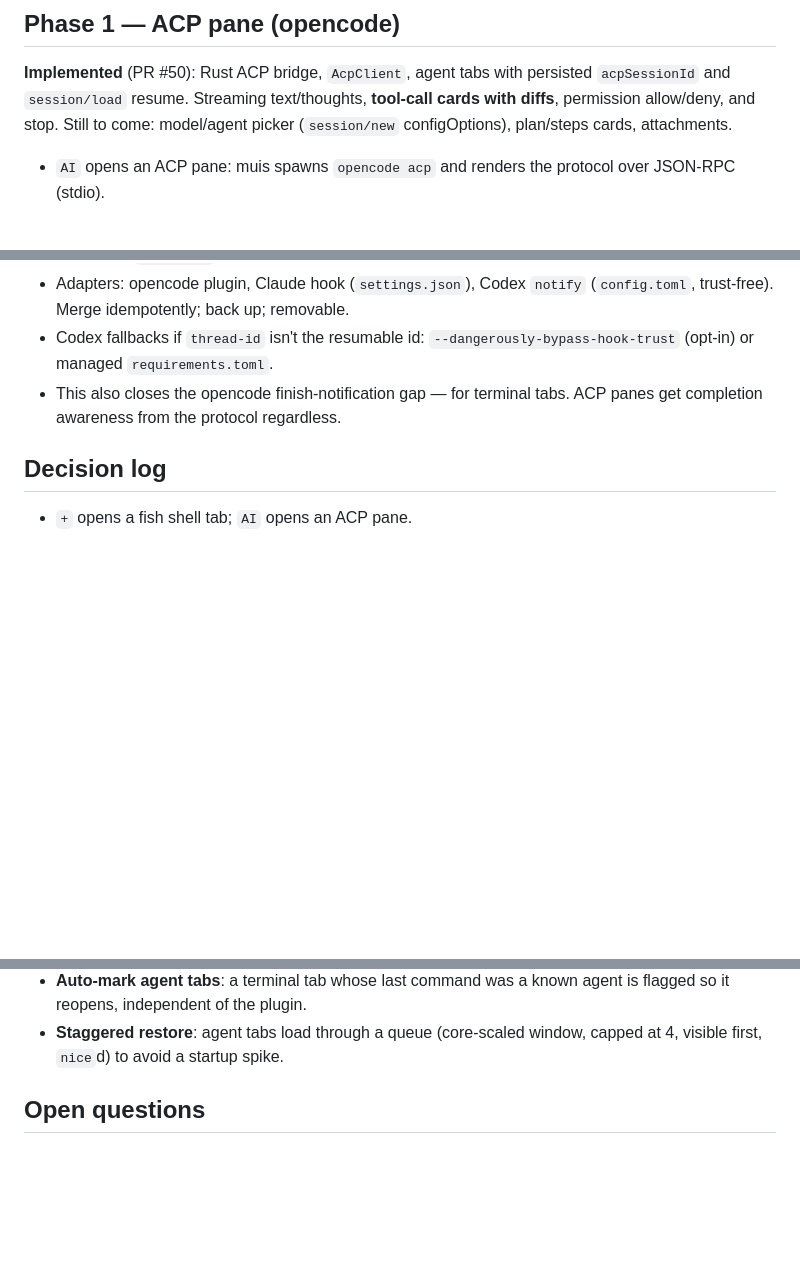
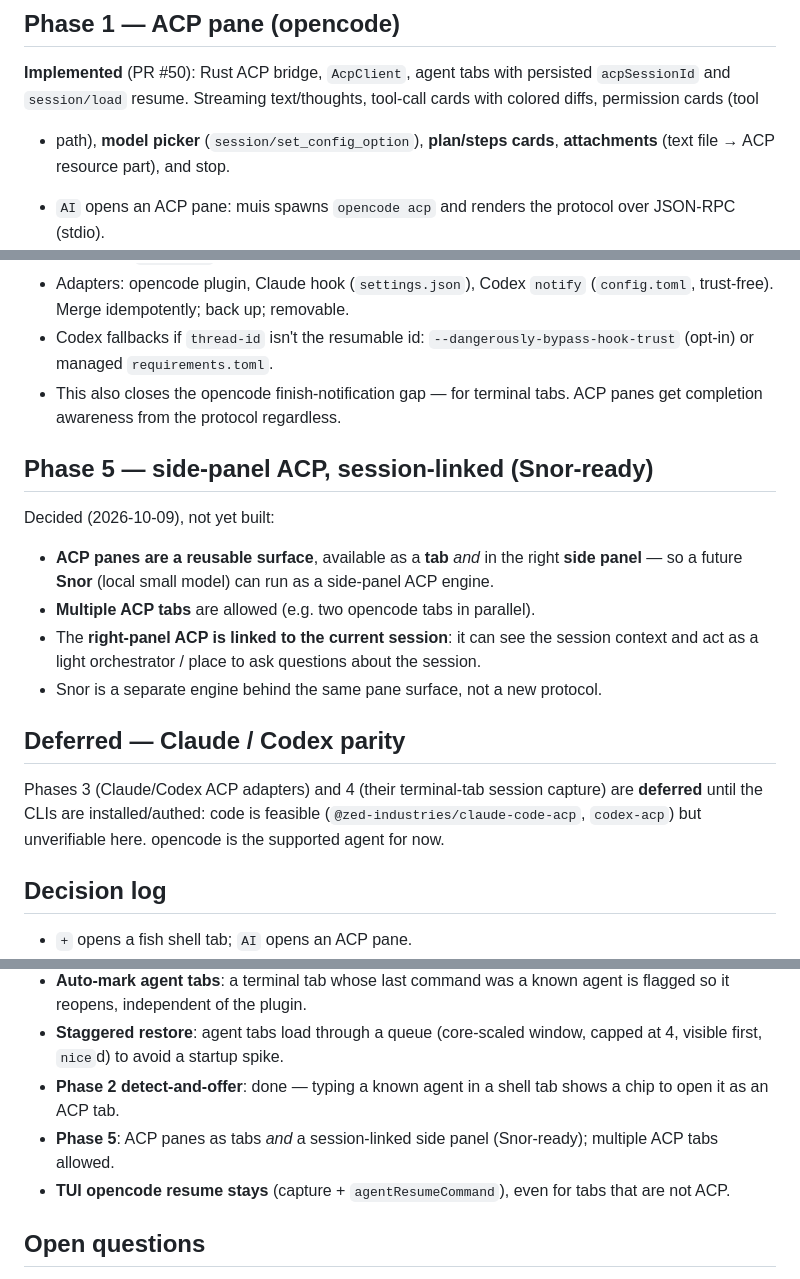
Before and after one commit to ruannnebornman/muis, a Markdown page: docs/agent-integration.md, 3 parts joined by grey strips. Drawn GitHub-style; blank space fills up the shorter version.

Commit message:
Record ACP Phase 5 (side-panel, session-linked) and deferred Claude/Codex

```diff
--- a/docs/agent-integration.md
+++ b/docs/agent-integration.md
@@ -70,9 +70,9 @@ agent is left exactly as the user ran it.
 
 **Implemented** (PR #50): Rust ACP bridge, `AcpClient`, agent tabs with
 persisted `acpSessionId` and `session/load` resume. Streaming
-text/thoughts, **tool-call cards with diffs**, permission allow/deny, and
-stop. Still to come: model/agent picker (`session/new` configOptions),
-plan/steps cards, attachments.
+text/thoughts, tool-call cards with colored diffs, permission cards (tool
++ path), **model picker** (`session/set_config_option`), **plan/steps
+cards**, **attachments** (text file → ACP resource part), and stop.
 
 - `AI` opens an ACP pane: muis spawns `opencode acp` and renders the
   protocol over JSON-RPC (stdio).
@@ -135,6 +135,27 @@ muis-agent --source <opencode|claude|codex> [--done] [payload-json|-]
 - This also closes the opencode finish-notification gap — for terminal
   tabs. ACP panes get completion awareness from the protocol regardless.
 
+## Phase 5 — side-panel ACP, session-linked (Snor-ready)
+
+Decided (2026-10-09), not yet built:
+
+- **ACP panes are a reusable surface**, available as a **tab** *and* in
+  the right **side panel** — so a future **Snor** (local small model) can
+  run as a side-panel ACP engine.
+- **Multiple ACP tabs** are allowed (e.g. two opencode tabs in parallel).
+- The **right-panel ACP is linked to the current session**: it can see the
+  session context and act as a light orchestrator / place to ask questions
+  about the session.
+- Snor is a separate engine behind the same pane surface, not a new
+  protocol.
+
+## Deferred — Claude / Codex parity
+
+Phases 3 (Claude/Codex ACP adapters) and 4 (their terminal-tab session
+capture) are **deferred** until the CLIs are installed/authed: code is
+feasible (`@zed-industries/claude-code-acp`, `codex-acp`) but unverifiable
+here. opencode is the supported agent for now.
+
 ## Decision log
 
 - `+` opens a fish shell tab; `AI` opens an ACP pane.
@@ -157,6 +178,12 @@ Status notes (added during Phase 1 work):
   agent is flagged so it reopens, independent of the plugin.
 - **Staggered restore**: agent tabs load through a queue (core-scaled
   window, capped at 4, visible first, `nice`d) to avoid a startup spike.
+- **Phase 2 detect-and-offer**: done — typing a known agent in a shell tab
+  shows a chip to open it as an ACP tab.
+- **Phase 5**: ACP panes as tabs *and* a session-linked side panel
+  (Snor-ready); multiple ACP tabs allowed.
+- **TUI opencode resume stays** (capture + `agentResumeCommand`), even for
+  tabs that are not ACP.
 
 ## Open questions
 
```
